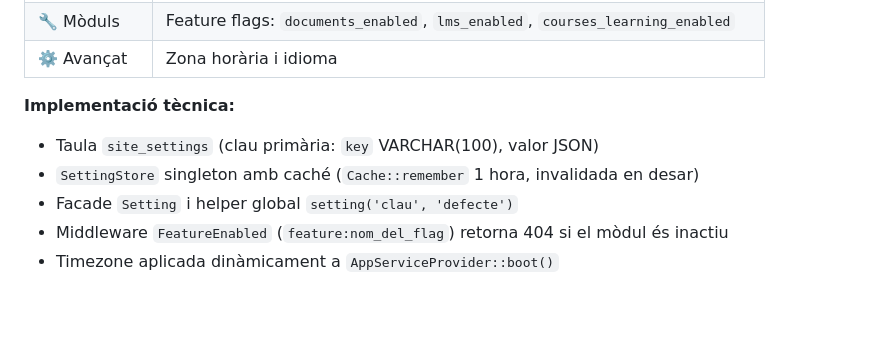
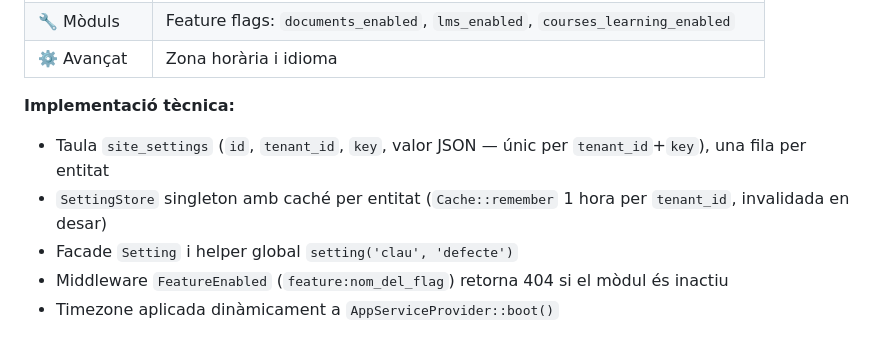
Before and after one commit to martinartacho/gestio, a Markdown page: README.md, the part around the change. Rendered like a GitHub page; blank space fills up the shorter version.

Commit message:
docs: actualitza la nota tecnica de site_settings (ara per entitat)

```diff
--- a/README.md
+++ b/README.md
@@ -110,8 +110,8 @@ Pàgina d'administració (rol `admin`) per personalitzar el campus sense tocar e
 | ⚙️ Avançat | Zona horària i idioma |
 
 **Implementació tècnica:**
-- Taula `site_settings` (clau primària: `key` VARCHAR(100), valor JSON)
-- `SettingStore` singleton amb caché (`Cache::remember` 1 hora, invalidada en desar)
+- Taula `site_settings` (`id`, `tenant_id`, `key`, valor JSON — únic per `tenant_id`+`key`), una fila per entitat
+- `SettingStore` singleton amb caché per entitat (`Cache::remember` 1 hora per `tenant_id`, invalidada en desar)
 - Facade `Setting` i helper global `setting('clau', 'defecte')`
 - Middleware `FeatureEnabled` (`feature:nom_del_flag`) retorna 404 si el mòdul és inactiu
 - Timezone aplicada dinàmicament a `AppServiceProvider::boot()`
```
